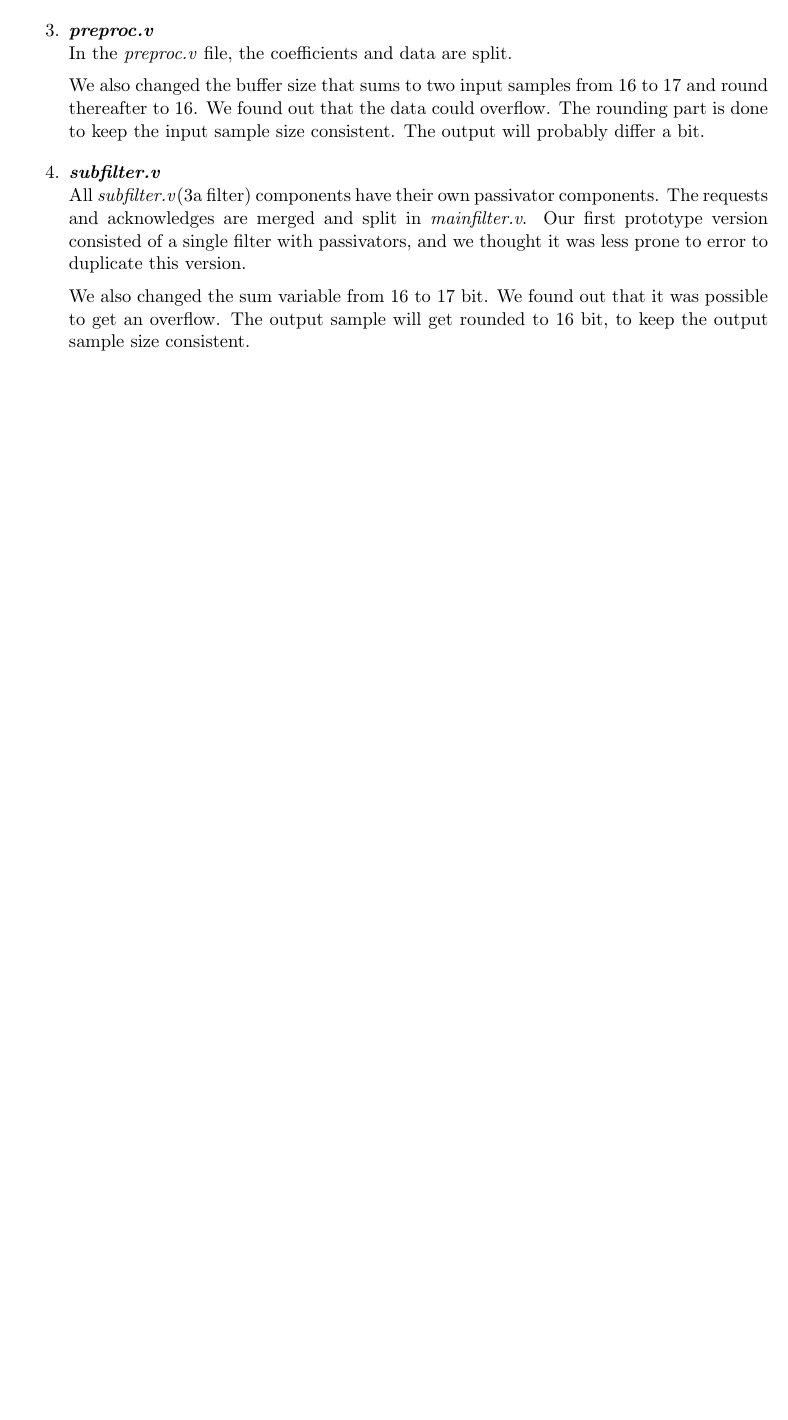
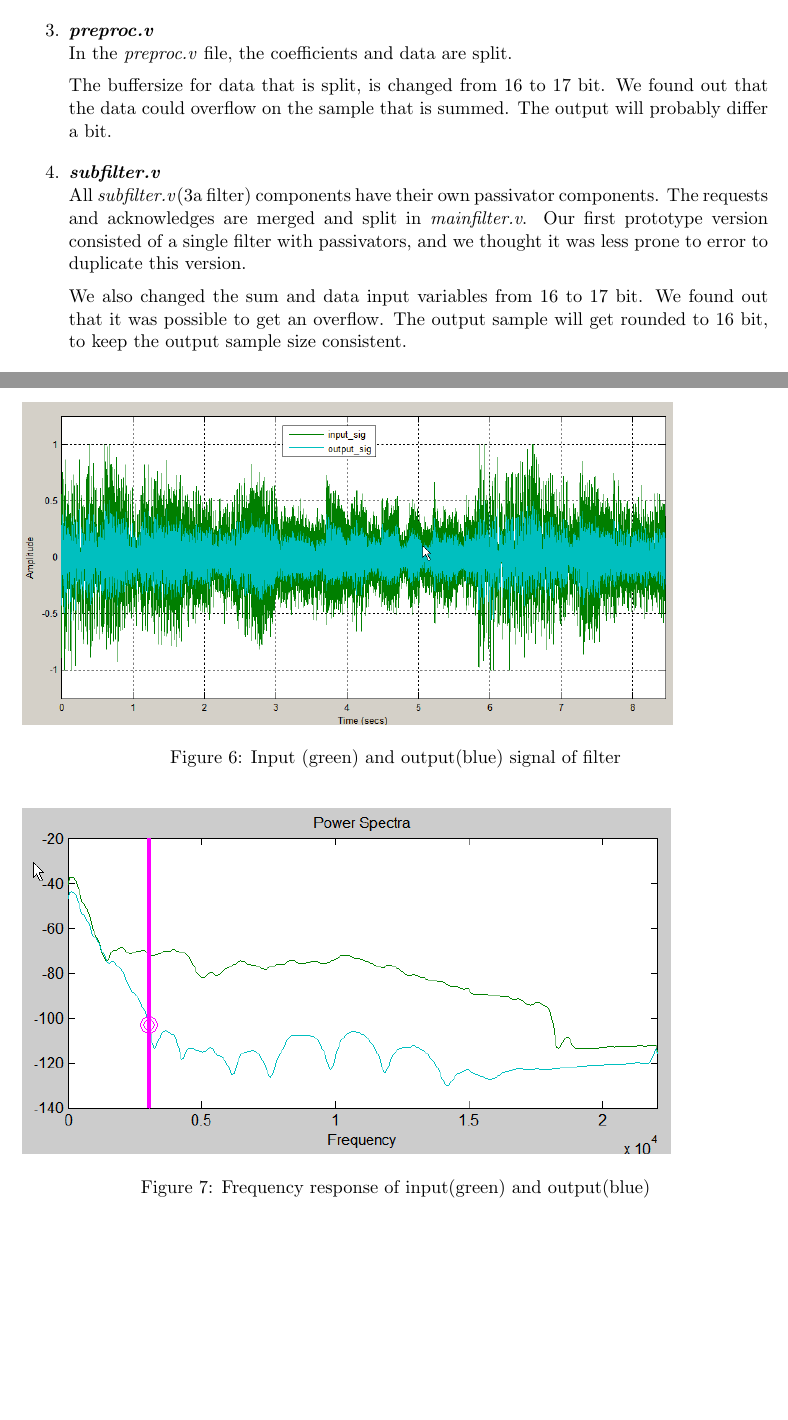
Before and after one commit to rveens/VLSI, a LaTeX document (L3/L3.tex): part of page 8 of 13 before the commit and two parts of pages 8 and 9 of 13 after it, the two joined at a grey line, cut so that both start at the same text, the shorter picture padded with empty space. Compiled offline with pdfLaTeX.

Commit message:
Added paragraph 7

```diff
--- a/L3/L3.tex
+++ b/L3/L3.tex
@@ -224,12 +224,12 @@ In the \textit{mainfilter.v} file, all inner filter components are instantiated,
 \item \textbf{\textit{preproc.v}}\\
 In the \textit{preproc.v} file, the coefficients and data are split.
 
-We also changed the buffer size that sums to two input samples from 16 to 17 and round thereafter to 16. We found out that the data could overflow. The rounding part is done to keep the input sample size consistent. The output will probably differ a bit.
+The buffersize for data that is split, is changed from 16 to 17 bit. We found out that the data could overflow on the sample that is summed. The output will probably differ a bit.
 
 \item \textbf{\textit{subfilter.v}}\\
 {All \textit{subfilter.v}(3a filter) components have their own passivator components. The requests and acknowledges are merged and split in \textit{mainfilter.v}. Our first prototype version consisted of a single filter with passivators, and we thought it was less prone to error to duplicate this version.}
 
-We also changed the sum variable from 16 to 17 bit. We found out that it was possible to get an overflow. The output sample will get rounded to 16 bit, to keep the output sample size consistent.
+We also changed the sum and data input variables from 16 to 17 bit. We found out that it was possible to get an overflow. The output sample will get rounded to 16 bit, to keep the output sample size consistent.
 
 \item \textbf{\textit{postproc.v}}\\
 In the \textit{postproc.v} file, The data is merged to the output according to parhi's implementation.
@@ -254,7 +254,15 @@ Also see section~\ref{sec:req3b} for a list of the requirements.
 \label{sec:thr3b}
 
 \subsection{Simulation results}
+\begin{figure}[h]
+	\includegraphics[scale = 0.71]{Images/3b_timedomain_inputoutput}
+    \caption{Input (green) and output(blue) signal of filter}
+\end{figure}
 
+\begin{figure}[h]
+	\includegraphics[scale = 0.92]{Images/3b_powerspectra}
+    \caption{Frequency response of input(green) and output(blue)}
+\end{figure}
 
 
 \newpage
```
Also changed, not shown: L3/Images/3b_powerspectra.png (added), L3/Images/3b_timedomain_inputoutput.png (added), 4 other files.
